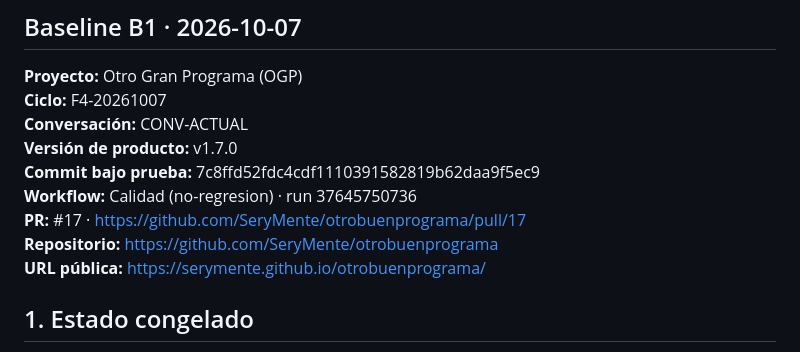
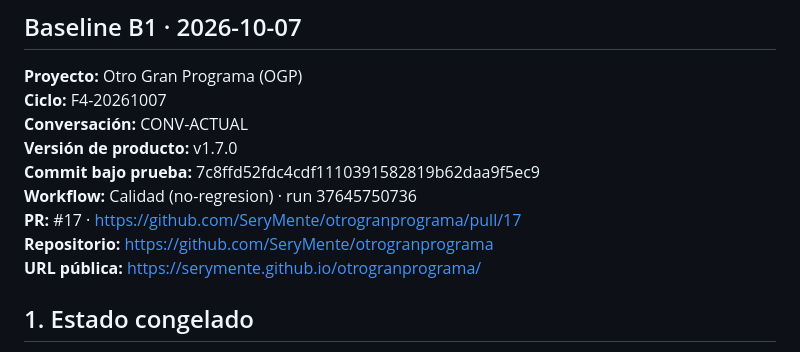
Before and after one commit to SeryMente/otrobuenprograma, a Markdown page: docs/evidence/F4-BASELINE-BENCHMARK-20261007.md, the part around the change. Drawn GitHub-style.

Commit message:
chore: canonicalize OGP identity

```diff
--- a/docs/evidence/F4-BASELINE-BENCHMARK-20261007.md
+++ b/docs/evidence/F4-BASELINE-BENCHMARK-20261007.md
@@ -7,9 +7,9 @@
 **Versión de producto:** v1.7.0
 **Commit bajo prueba:** 7c8ffd52fdc4cdf1110391582819b62daa9f5ec9
 **Workflow:** Calidad (no-regresion) · run 37645750736
-**PR:** #17 · https://github.com/SeryMente/otrobuenprograma/pull/17
-**Repositorio:** https://github.com/SeryMente/otrobuenprograma
-**URL pública:** https://serymente.github.io/otrobuenprograma/
+**PR:** #17 · https://github.com/SeryMente/otrogranprograma/pull/17
+**Repositorio:** https://github.com/SeryMente/otrogranprograma
+**URL pública:** https://serymente.github.io/otrogranprograma/
 
 ## 1. Estado congelado
 
```
